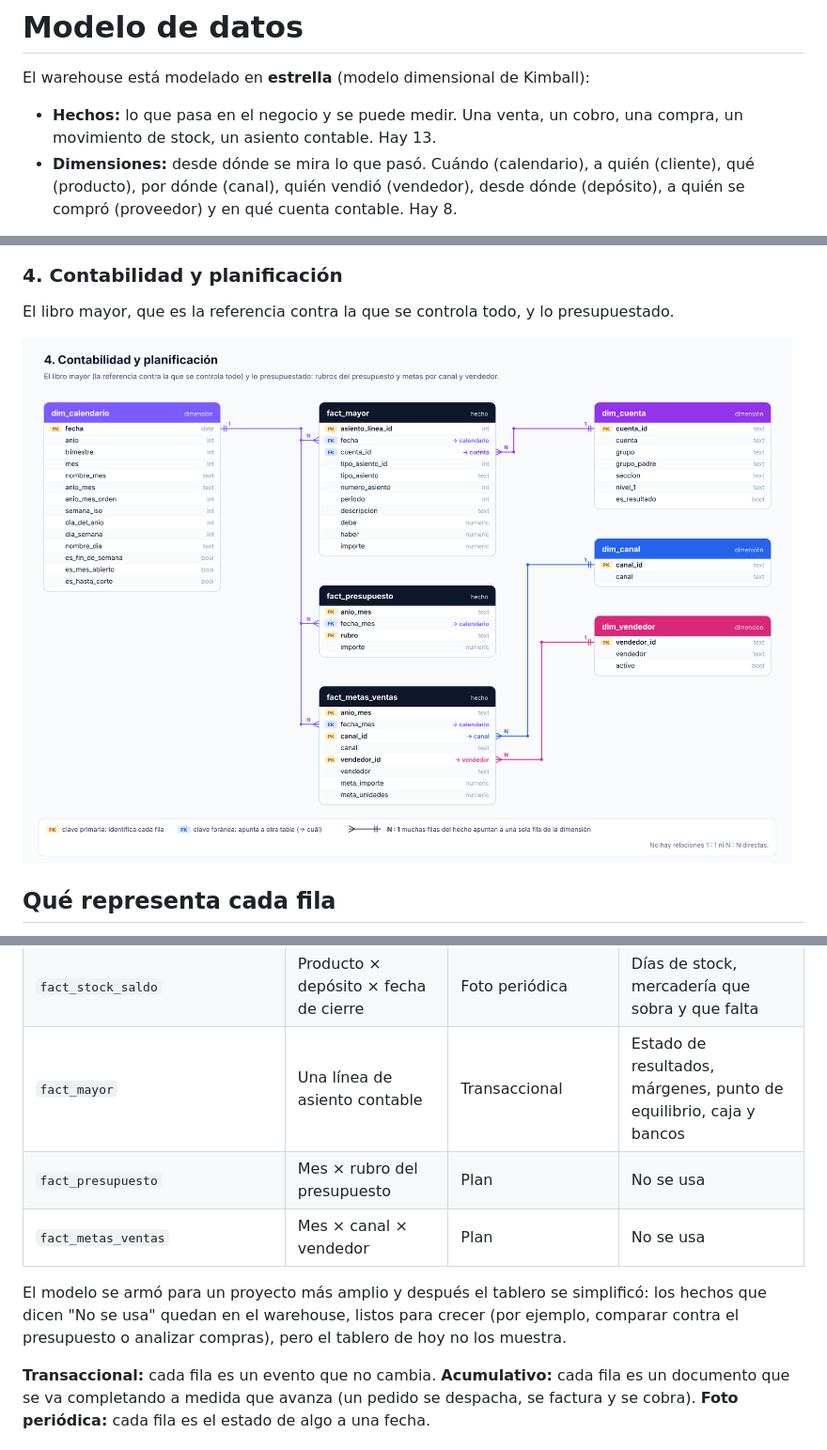
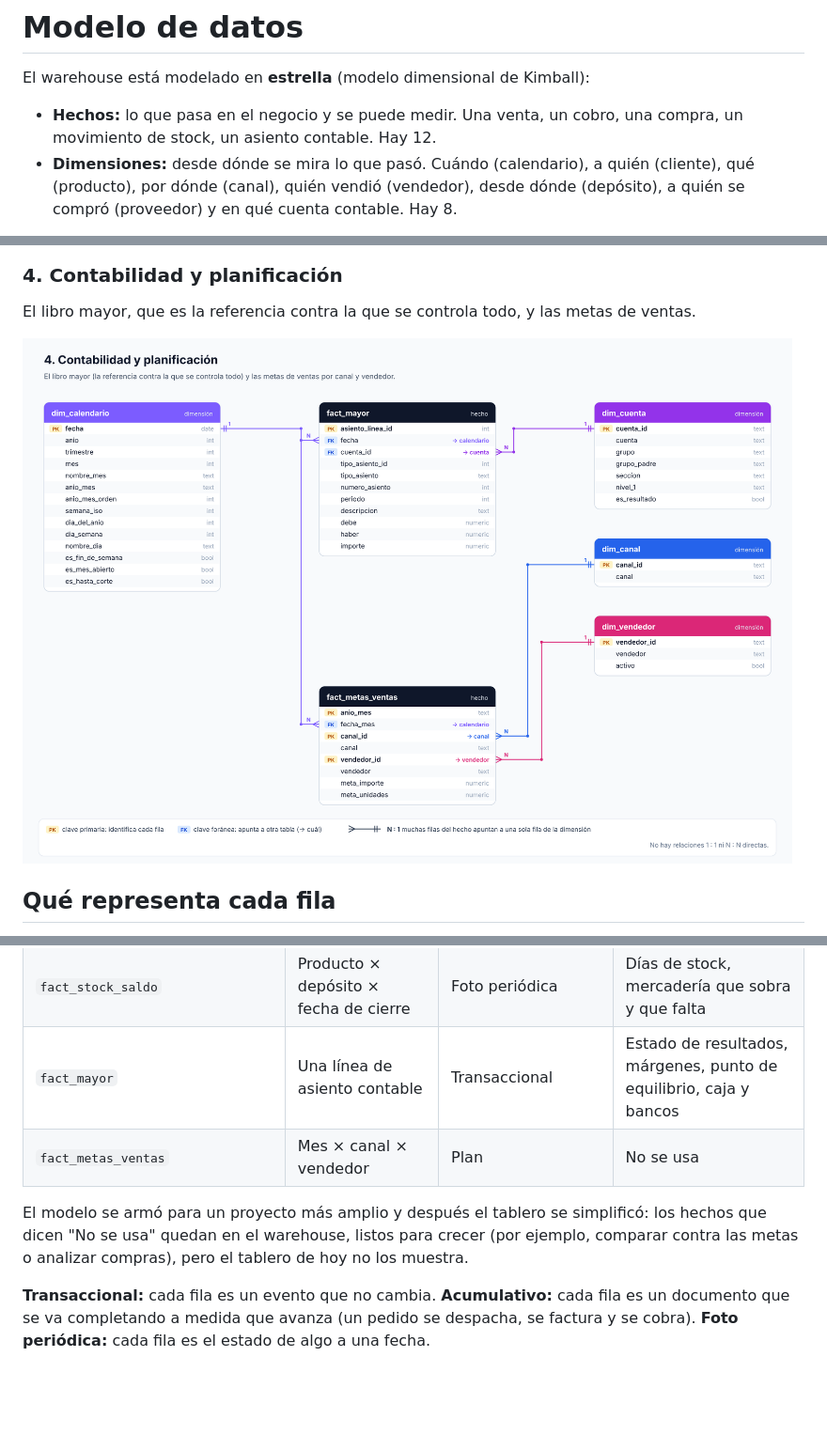
Before and after one commit to FacundoDonari/bi-distribuidora, a Markdown page: docs/modelo_datos.md, 3 parts joined by grey strips. Shown at 94% size. Drawn GitHub-style; pictures changed too: docs/modelo_4_contabilidad_plan.png; blank space fills up the shorter version.

```diff
--- a/docs/modelo_datos.md
+++ b/docs/modelo_datos.md
@@ -2,7 +2,7 @@
 
 El warehouse está modelado en **estrella** (modelo dimensional de Kimball):
 
-- **Hechos:** lo que pasa en el negocio y se puede medir. Una venta, un cobro, una compra, un movimiento de stock, un asiento contable. Hay 13.
+- **Hechos:** lo que pasa en el negocio y se puede medir. Una venta, un cobro, una compra, un movimiento de stock, un asiento contable. Hay 12.
 - **Dimensiones:** desde dónde se mira lo que pasó. Cuándo (calendario), a quién (cliente), qué (producto), por dónde (canal), quién vendió (vendedor), desde dónde (depósito), a quién se compró (proveedor) y en qué cuenta contable. Hay 8.
 
 Las 8 dimensiones son **compartidas**: el mismo cliente de una venta es el mismo cliente de un cobro. Por eso se puede cruzar "cuánto le vendí" con "cuánto me pagó" sin conciliar a mano.
@@ -39,7 +39,7 @@ Cada entrada y salida de mercadería, y la foto del stock al cierre de cada mes.
 
 ### 4. Contabilidad y planificación
 
-El libro mayor, que es la referencia contra la que se controla todo, y lo presupuestado.
+El libro mayor, que es la referencia contra la que se controla todo, y las metas de ventas.
 
 ![Contabilidad y planificación](modelo_4_contabilidad_plan.png)
 
@@ -60,10 +60,9 @@ La decisión más importante de un hecho es su **grano**: qué es exactamente un
 | `fact_stock_movimiento` | Una entrada o salida de stock | Transaccional | No se usa (el stock sale de la foto de cierre) |
 | `fact_stock_saldo` | Producto × depósito × fecha de cierre | Foto periódica | Días de stock, mercadería que sobra y que falta |
 | `fact_mayor` | Una línea de asiento contable | Transaccional | Estado de resultados, márgenes, punto de equilibrio, caja y bancos |
-| `fact_presupuesto` | Mes × rubro del presupuesto | Plan | No se usa |
 | `fact_metas_ventas` | Mes × canal × vendedor | Plan | No se usa |
 
-El modelo se armó para un proyecto más amplio y después el tablero se simplificó: los hechos que dicen "No se usa" quedan en el warehouse, listos para crecer (por ejemplo, comparar contra el presupuesto o analizar compras), pero el tablero de hoy no los muestra.
+El modelo se armó para un proyecto más amplio y después el tablero se simplificó: los hechos que dicen "No se usa" quedan en el warehouse, listos para crecer (por ejemplo, comparar contra las metas o analizar compras), pero el tablero de hoy no los muestra.
 
 **Transaccional:** cada fila es un evento que no cambia. **Acumulativo:** cada fila es un documento que se va completando a medida que avanza (un pedido se despacha, se factura y se cobra). **Foto periódica:** cada fila es el estado de algo a una fecha.
 
```
Also changed, not shown: other parts of docs/modelo_datos.md (+1 -2 lines), README.md (+3 -3 lines), docs/calidad_de_datos.md (+2 -2 lines), docs/arquitectura.png, 2 other files.
